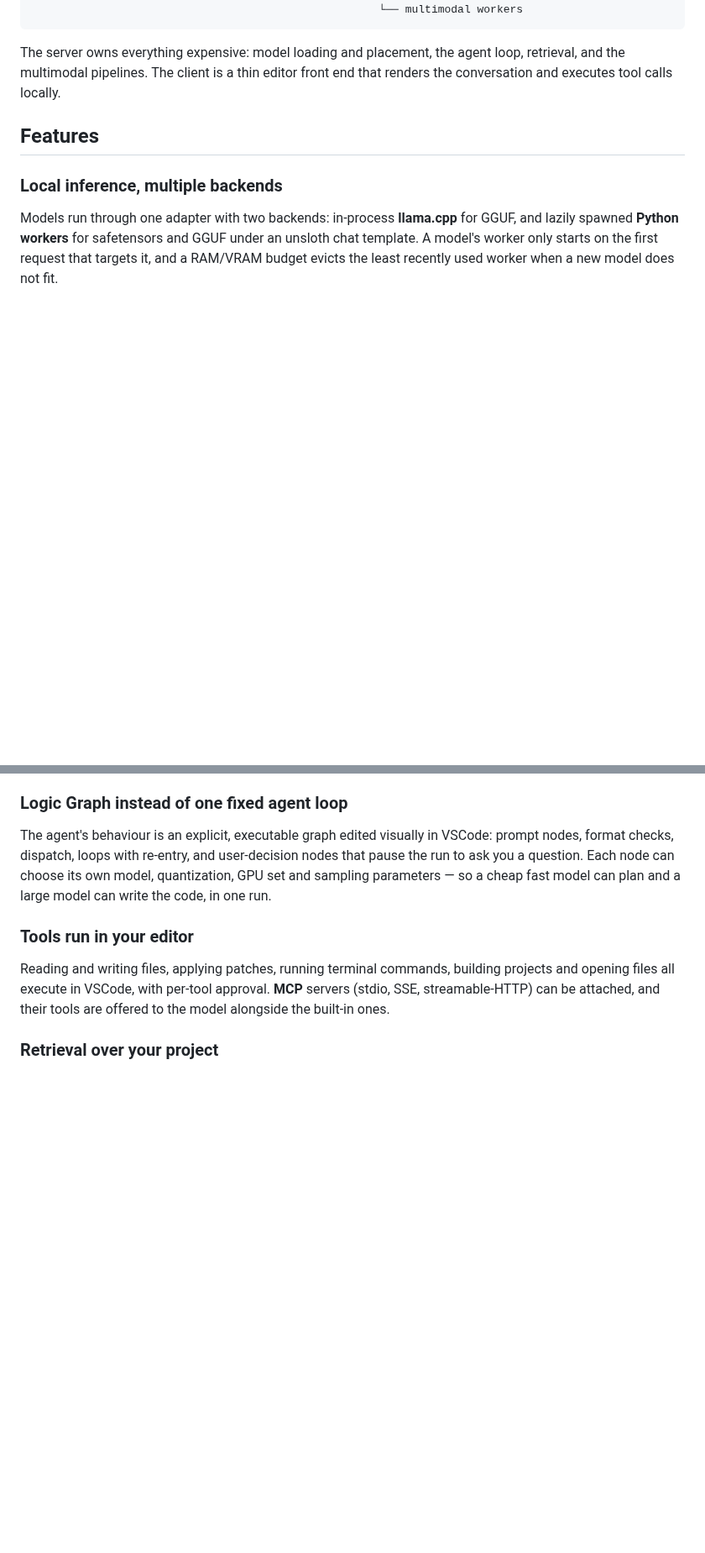
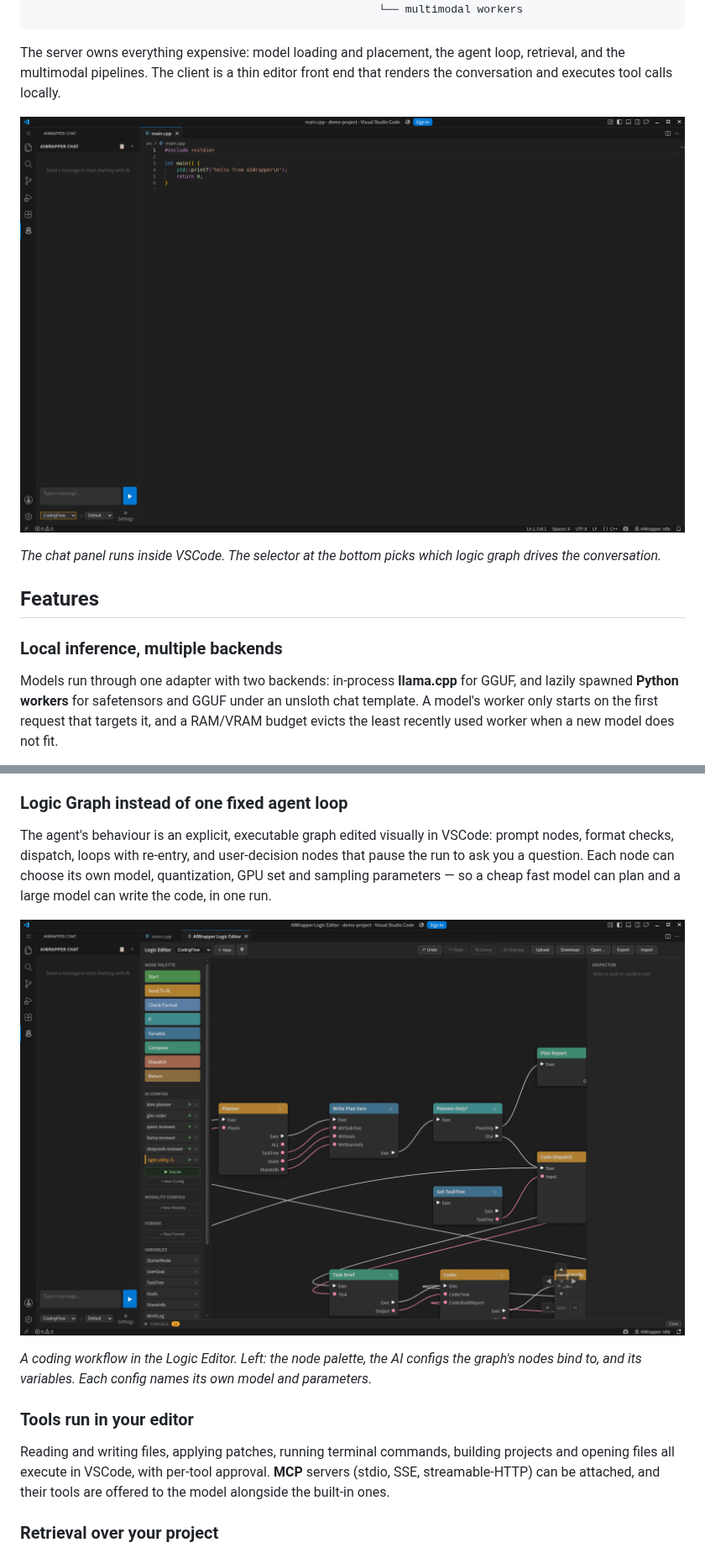
Before and after one commit to real0000/AIWrapper, a Markdown page: README.md, 2 parts joined by grey strips. Shown at 84% size. Drawn GitHub-style; pictures changed too: doc/images/chat-panel.png (added), doc/images/logic-editor.png (added); blank space fills up the shorter version.

Commit message:
README: add chat panel and Logic Editor images
Captured from the packaged .vsix running against the packaged server, inside
an isolated nested X server.

Co-Authored-By: Claude Opus 5 <noreply@anthropic.com>

```diff
--- a/README.md
+++ b/README.md
@@ -42,6 +42,11 @@ The server owns everything expensive: model loading and placement, the agent
 loop, retrieval, and the multimodal pipelines. The client is a thin editor
 front end that renders the conversation and executes tool calls locally.
 
+![The AIWrapper chat panel in VSCode](doc/images/chat-panel.png)
+
+*The chat panel runs inside VSCode. The selector at the bottom picks which
+logic graph drives the conversation.*
+
 ## Features
 
 ### Local inference, multiple backends
@@ -70,6 +75,12 @@ VSCode: prompt nodes, format checks, dispatch, loops with re-entry, and
 user-decision nodes that pause the run to ask you a question. Each node can
 choose its own model, quantization, GPU set and sampling parameters — so a
 cheap fast model can plan and a large model can write the code, in one run.
+
+![The Logic Editor](doc/images/logic-editor.png)
+
+*A coding workflow in the Logic Editor. Left: the node palette, the AI configs
+the graph's nodes bind to, and its variables. Each config names its own model
+and parameters.*
 
 ### Tools run in your editor
 
```
